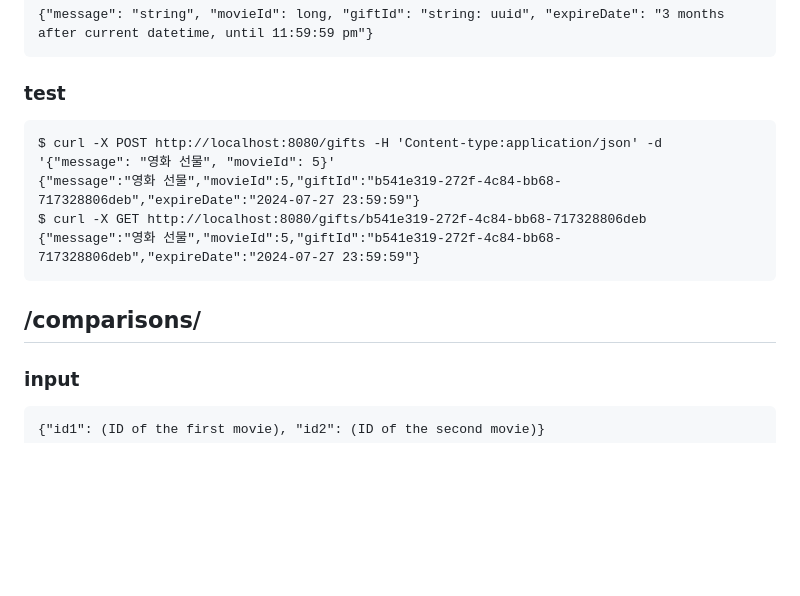
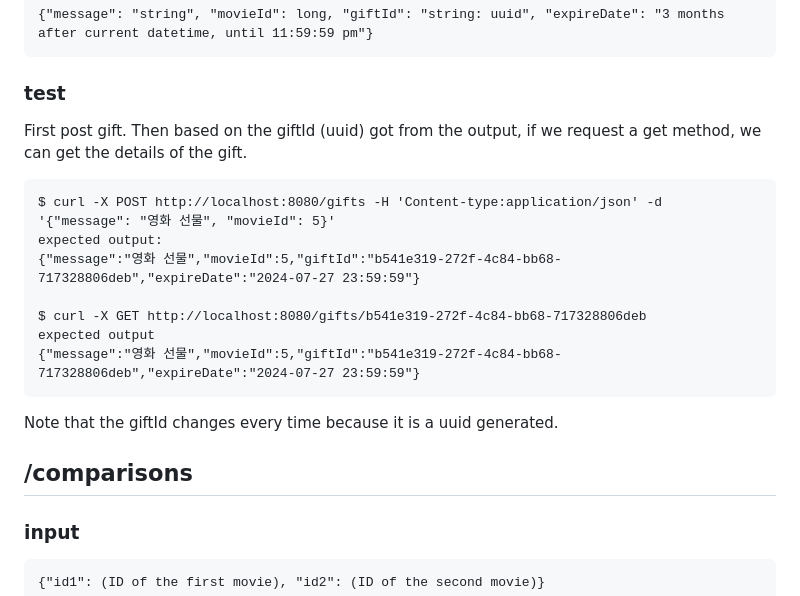
Before and after one commit to cse364-unist/projects-group11, a Markdown page: README.md, the part around the change. GitHub-like rendering; blank space fills up the shorter version.

````diff
--- a/README.md
+++ b/README.md
@@ -41,14 +41,19 @@ expect output :
 {"message": "string", "movieId": long, "giftId": "string: uuid", "expireDate": "3 months after current datetime, until 11:59:59 pm"}
 ```
 ### test
+First post gift. Then based on the giftId (uuid) got from the output, if we request a get method, we can get the details of the gift.
 ```
 $ curl -X POST http://localhost:8080/gifts -H 'Content-type:application/json' -d '{"message": "영화 선물", "movieId": 5}'
+expected output:
 {"message":"영화 선물","movieId":5,"giftId":"b541e319-272f-4c84-bb68-717328806deb","expireDate":"2024-07-27 23:59:59"}
+
 $ curl -X GET http://localhost:8080/gifts/b541e319-272f-4c84-bb68-717328806deb
+expected output
 {"message":"영화 선물","movieId":5,"giftId":"b541e319-272f-4c84-bb68-717328806deb","expireDate":"2024-07-27 23:59:59"}
 ```
+Note that the giftId changes every time because it is a uuid generated.
 
-## /comparisons/
+## /comparisons
 
 ### input
 ```
````
